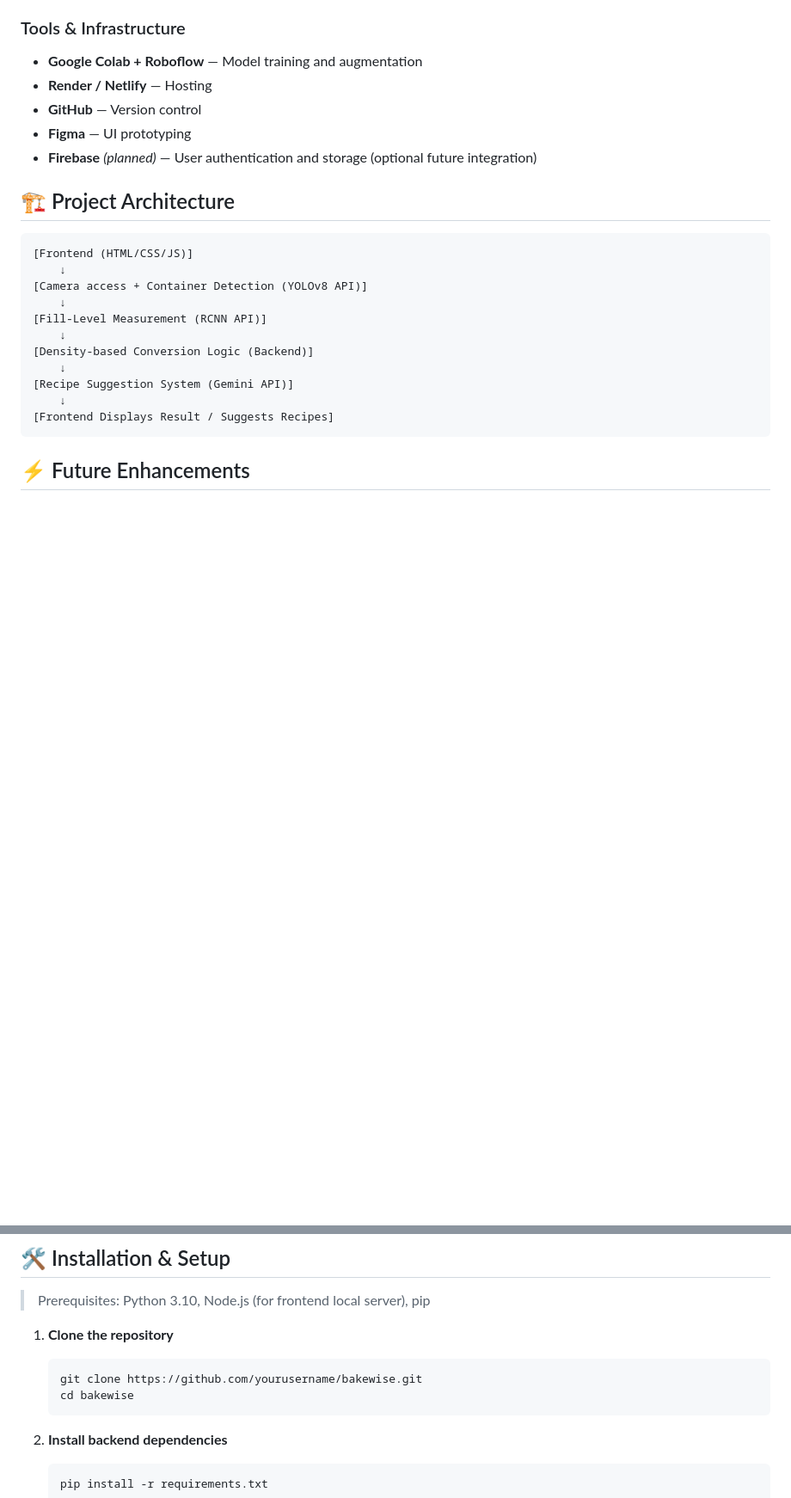
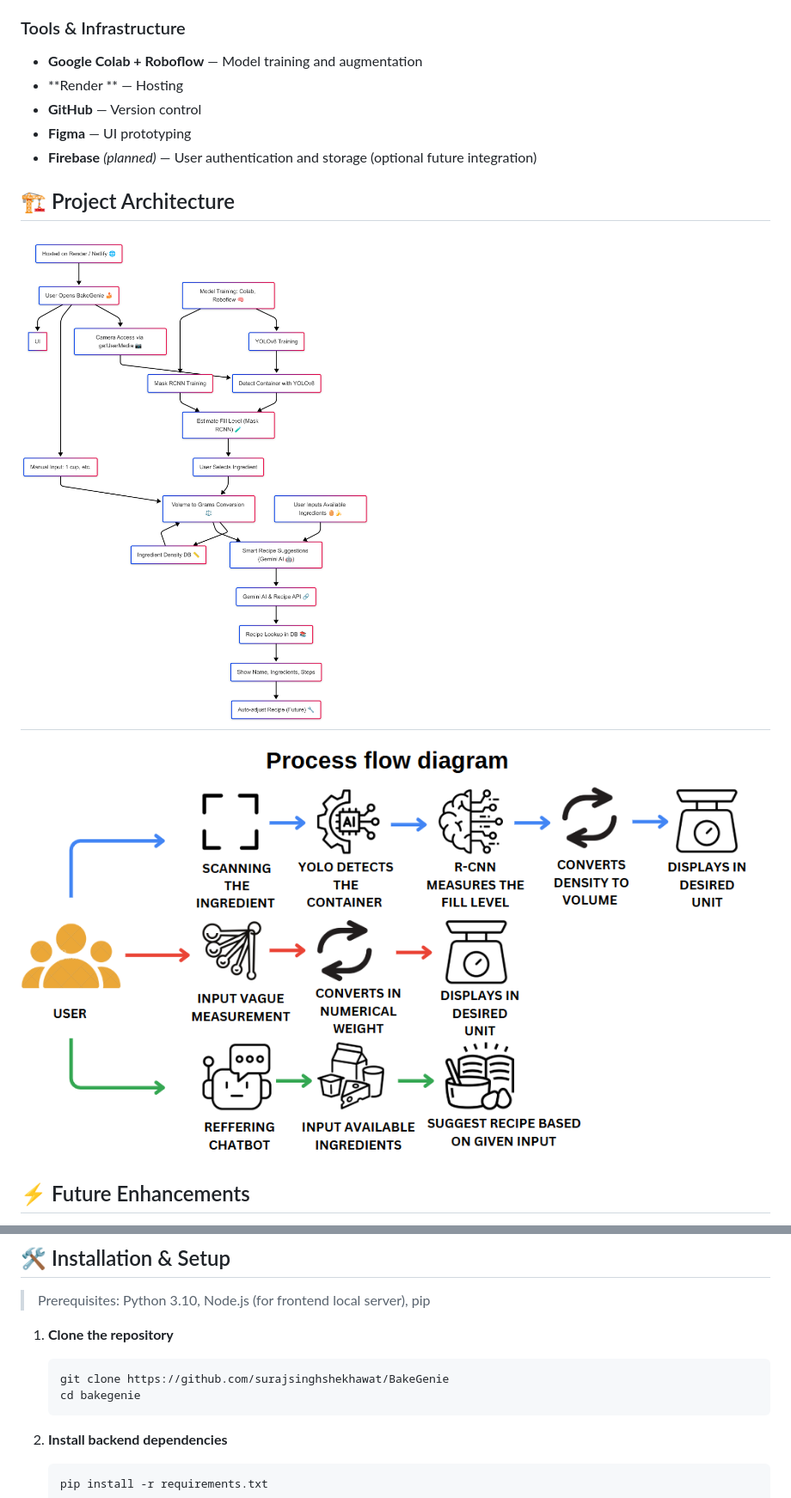
Before and after one commit to surajsinghshekhawat/BakeGenie, a Markdown page: README.md, 2 parts joined by grey strips. Shown: that part at 86% size. Drawn GitHub-style; pictures changed too: image.png (added), image1.png (added); blank space fills up the shorter version.

````diff
--- a/README.md
+++ b/README.md
@@ -56,26 +56,16 @@ Built with a minimalistic and clean UI, BakeGenie is designed for efficiency, ac
 ### Tools & Infrastructure
 
 - **Google Colab + Roboflow** — Model training and augmentation
-- **Render / Netlify** — Hosting
+- **Render ** — Hosting
 - **GitHub** — Version control
 - **Figma** — UI prototyping
 - **Firebase** _(planned)_ — User authentication and storage (optional future integration)
 
 ## 🏗️ Project Architecture
 
-```
-[Frontend (HTML/CSS/JS)]
-    ↓
-[Camera access + Container Detection (YOLOv8 API)]
-    ↓
-[Fill-Level Measurement (RCNN API)]
-    ↓
-[Density-based Conversion Logic (Backend)]
-    ↓
-[Recipe Suggestion System (Gemini API)]
-    ↓
-[Frontend Displays Result / Suggests Recipes]
-```
+![Architechure Diagram](image1.png)
+---------------------------------------
+![process flow diagram](image.png)
 
 ## ⚡ Future Enhancements
 
@@ -94,8 +84,8 @@ Built with a minimalistic and clean UI, BakeGenie is designed for efficiency, ac
 1. **Clone the repository**
 
    ```bash
-   git clone https://github.com/yourusername/bakewise.git
-   cd bakewise
+   git clone https://github.com/surajsinghshekhawat/BakeGenie
+   cd bakegenie
    ```
 
 2. **Install backend dependencies**
````
